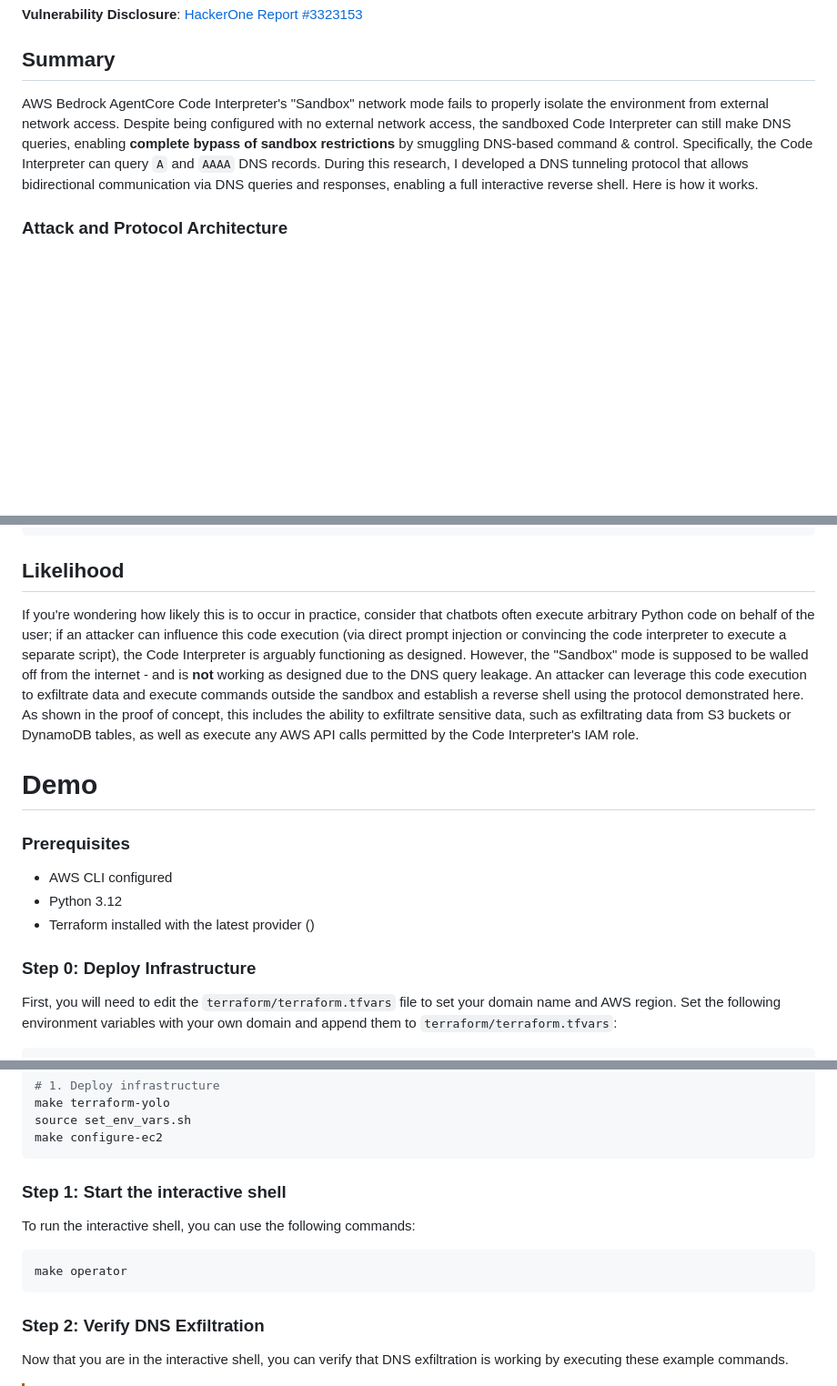
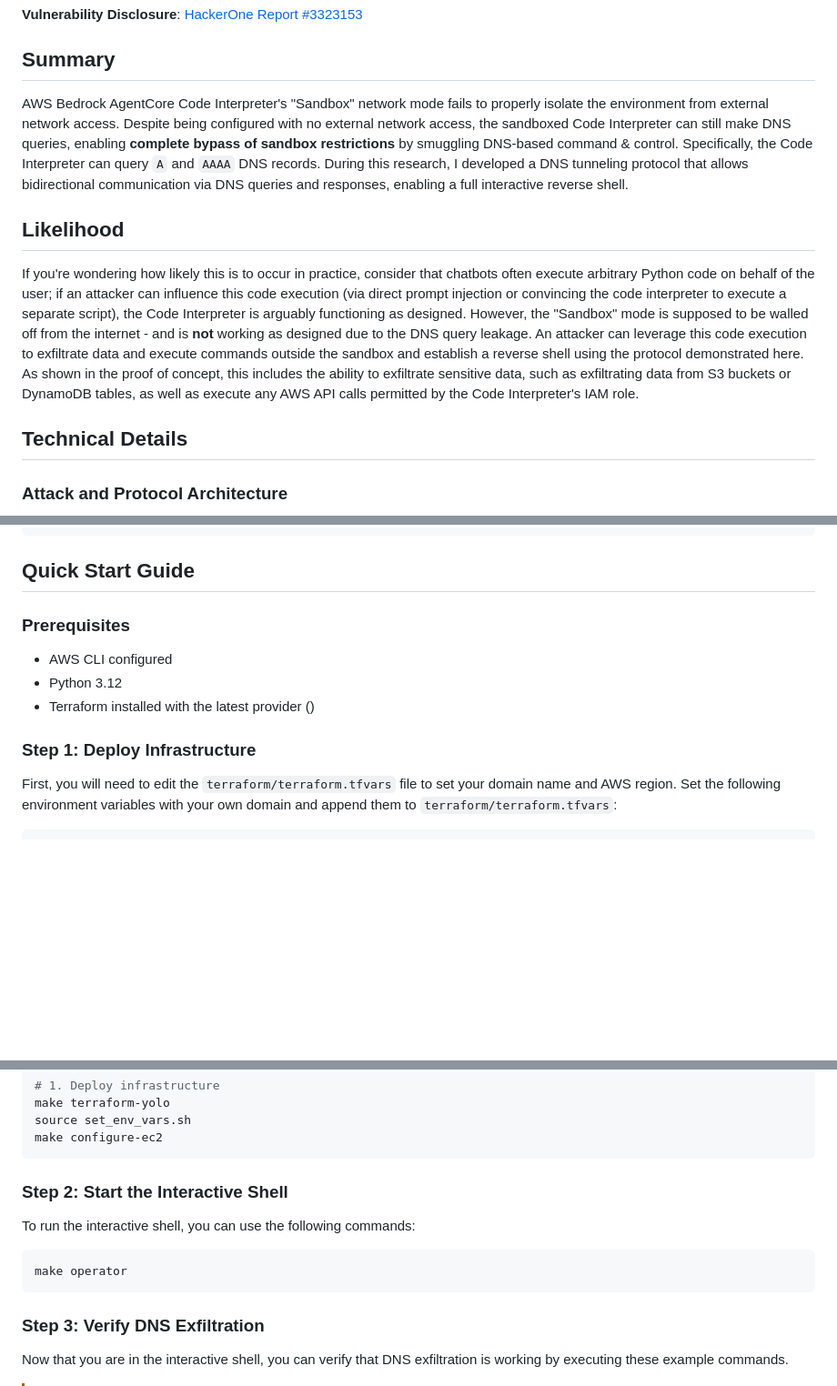
Before and after one commit to BeyondTrust/pwning-agentcore-code-interpreter, a Markdown page: README.md, 3 parts joined by grey strips. Shown: that part at 91% size. Rendered like a GitHub page; blank space fills up the shorter version.

````diff
--- a/README.md
+++ b/README.md
@@ -4,7 +4,13 @@
 
 ## Summary
 
-AWS Bedrock AgentCore Code Interpreter's "Sandbox" network mode fails to properly isolate the environment from external network access. Despite being configured with no external network access, the sandboxed Code Interpreter can still make DNS queries, enabling **complete bypass of sandbox restrictions** by smuggling DNS-based command & control. Specifically, the Code Interpreter can query `A` and `AAAA` DNS records. During this research, I developed a DNS tunneling protocol that allows bidirectional communication via DNS queries and responses, enabling a full interactive reverse shell. Here is how it works.
+AWS Bedrock AgentCore Code Interpreter's "Sandbox" network mode fails to properly isolate the environment from external network access. Despite being configured with no external network access, the sandboxed Code Interpreter can still make DNS queries, enabling **complete bypass of sandbox restrictions** by smuggling DNS-based command & control. Specifically, the Code Interpreter can query `A` and `AAAA` DNS records. During this research, I developed a DNS tunneling protocol that allows bidirectional communication via DNS queries and responses, enabling a full interactive reverse shell.
+
+## Likelihood
+
+If you're wondering how likely this is to occur in practice, consider that chatbots often execute arbitrary Python code on behalf of the user; if an attacker can influence this code execution (via direct prompt injection or convincing the code interpreter to execute a separate script), the Code Interpreter is arguably functioning as designed. However, the "Sandbox" mode is supposed to be walled off from the internet - and is **not** working as designed due to the DNS query leakage. An attacker can leverage this code execution to exfiltrate data and execute commands outside the sandbox and establish a reverse shell using the protocol demonstrated here. As shown in the proof of concept, this includes the ability to exfiltrate sensitive data, such as exfiltrating data from S3 buckets or DynamoDB tables, as well as execute any AWS API calls permitted by the Code Interpreter's IAM role.
+
+## Technical Details
 
 ### Attack and Protocol Architecture
 
@@ -61,11 +67,7 @@ Large outputs split into multiple chunks (60 chars max per label):
   Chunk 22: 1.22.22.1256.dGVzLXVzLWVhc3QtMS00NDU1NzA5MjEyOTg-.1.sess_abc123.c2.bt-research-control.com
 ```
 
-## Likelihood
-
-If you're wondering how likely this is to occur in practice, consider that chatbots often execute arbitrary Python code on behalf of the user; if an attacker can influence this code execution (via direct prompt injection or convincing the code interpreter to execute a separate script), the Code Interpreter is arguably functioning as designed. However, the "Sandbox" mode is supposed to be walled off from the internet - and is **not** working as designed due to the DNS query leakage. An attacker can leverage this code execution to exfiltrate data and execute commands outside the sandbox and establish a reverse shell using the protocol demonstrated here. As shown in the proof of concept, this includes the ability to exfiltrate sensitive data, such as exfiltrating data from S3 buckets or DynamoDB tables, as well as execute any AWS API calls permitted by the Code Interpreter's IAM role.
-
-# Demo
+## Quick Start Guide
 
 ### Prerequisites
 
@@ -73,7 +75,7 @@ If you're wondering how likely this is to occur in practice, consider that chatb
 - Python 3.12
 - Terraform installed with the latest provider ()
 
-### Step 0: Deploy Infrastructure
+### Step 1: Deploy Infrastructure
 
 First, you will need to edit the `terraform/terraform.tfvars` file to set your domain name and AWS region. Set the following environment variables with your own domain and append them to `terraform/terraform.tfvars`:
 
@@ -98,7 +100,7 @@ source set_env_vars.sh
 make configure-ec2
 ```
 
-### Step 1: Start the interactive shell
+### Step 2: Start the Interactive Shell
 
 To run the interactive shell, you can use the following commands:
 
@@ -106,7 +108,7 @@ To run the interactive shell, you can use the following commands:
 make operator
 ```
 
-### Step 2: Verify DNS Exfiltration
+### Step 3: Verify DNS Exfiltration
 
 Now that you are in the interactive shell, you can verify that DNS exfiltration is working by executing these example commands.
 
````
Also changed, not shown: other parts of README.md (+0 -4 lines).
